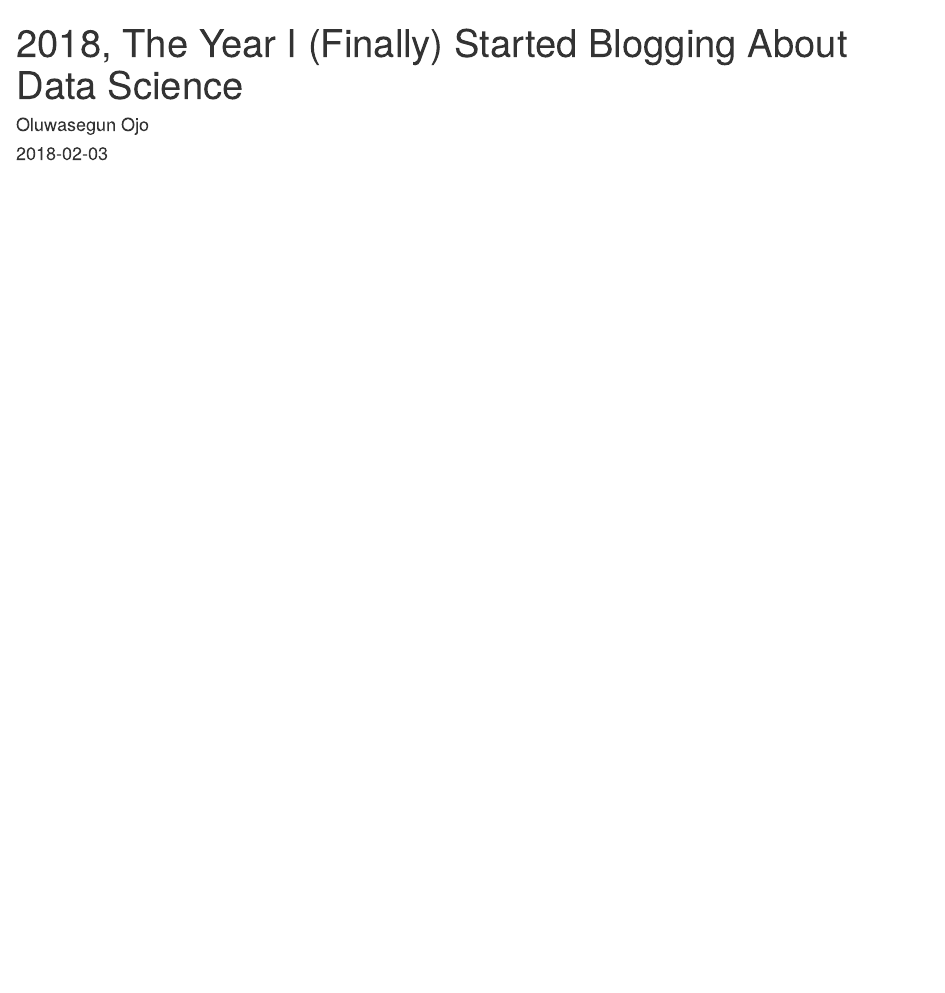
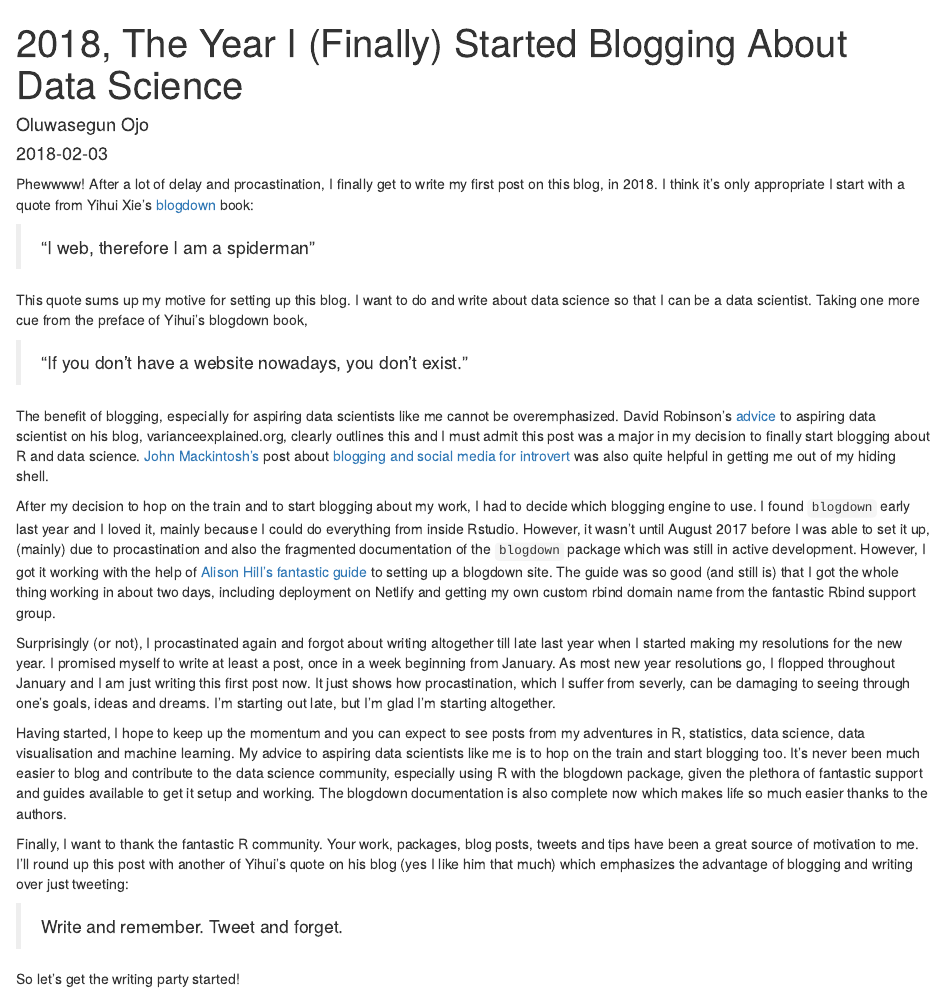
Before and after one commit to otsegun/statimatics.site, an R Markdown document (content/post/2018-02-03-2018-the-year-i-finally-started-blogging-about-r-and-data-science.Rmd): the page in a window 1100 px wide, from its top. Rendered offline with R 4.5, knitr and Pandoc, with nearby package versions.

Commit message:
Finshed writing first blog post.

````diff
--- a/content/post/2018-02-03-2018-the-year-i-finally-started-blogging-about-r-and-data-science.Rmd
+++ b/content/post/2018-02-03-2018-the-year-i-finally-started-blogging-about-r-and-data-science.Rmd
@@ -3,7 +3,6 @@ title: 2018, The Year I (Finally) Started Blogging About  Data Science
 author: Oluwasegun Ojo
 date: '2018-02-03'
 slug: 2018-i-finally-started-blogging-about-r
-draft: true
 categories:
   - R
   - Data Science
@@ -13,3 +12,31 @@ tags:
   - Blogging
   - Portfolio
 ---
+
+
+```{r setup, include=FALSE}
+knitr::opts_chunk$set(collapse = TRUE)
+```
+
+
+Phewwww! After a lot of delay and procastination, I finally get to write my first post on this blog, in 2018. I think it's only appropriate I start with a quote from Yihui Xie's [blogdown](https://bookdown.org/yihui/blogdown/) book:
+
+>"I web, therefore I am a spiderman"
+
+This quote sums up my motive for setting up this blog. I want to do and write about data science so that I can be a data scientist. Taking one more cue from the preface of Yihui's blogdown book,
+
+>“If you don’t have a website nowadays, you don’t exist.”
+
+The benefit of blogging, especially for aspiring data scientists like me cannot be overemphasized. David Robinson's [advice](http://varianceexplained.org/r/start-blog/) to aspiring data scientist on his blog, varianceexplained.org, clearly outlines this and I must admit this post was a major in my decision to finally start blogging about R and data science. [John Mackintosh's](https://twitter.com/HighlandDataSci) post about [blogging and social media for introvert](https://www.johnmackintosh.com/2017-12-30-time-to-shine/) was also quite helpful in getting me out of my hiding shell.
+
+After my decision to hop on the train and to start blogging about my work, I had to decide which blogging engine to use. I found `blogdown` early last year and I loved it, mainly because I could do everything from inside Rstudio. However, it wasn't until August 2017 before I was able to set it up, (mainly) due to procastination and also the fragmented documentation of the `blogdown` package which was still in active development. However, I got it working with the help of [Alison Hill's fantastic guide](https://alison.rbind.io/post/up-and-running-with-blogdown/) to setting up a blogdown site. The guide was so good (and still is) that I got the whole thing working in about two days, including deployment on Netlify and getting my own custom rbind domain name from the fantastic Rbind support group.
+
+Surprisingly (or not), I procastinated again and forgot about writing altogether till late last year when I started making my resolutions for the new year. I promised myself to write at least a post, once in a week beginning from January. As most new year resolutions go, I flopped throughout January and I am just writing this first post now. It just shows how procastination, which I suffer from severly, can be damaging to seeing through one's goals, ideas and dreams. I'm starting out late, but I'm glad I'm starting altogether.
+
+Having started, I hope to keep up the momentum and you can expect to see posts from my adventures in R, statistics, data science, data visualisation and machine learning. My advice to aspiring data scientists like me is to hop on the train and start blogging too. It's never been much easier to blog and contribute to the data science community, especially using R with the blogdown package, given the plethora of fantastic support and guides available to get it setup and working. The blogdown documentation is also complete now which makes life so much easier thanks to the authors.
+
+Finally, I want to thank the fantastic R community. Your work, packages, blog posts, tweets and tips have been a great source of motivation to me. I'll round up this post with another of Yihui's quote on his blog (yes I like him that much) which emphasizes the advantage of blogging and writing over just tweeting:
+
+> Write and remember. Tweet and forget.
+
+So let's get the writing party started!
````
Also changed, not shown: content/about.md (+4 -4 lines), content/post/2018-02-03-2018-the-year-i-finally-started-blogging-about-r-and-data-science.html, 1 other file.
